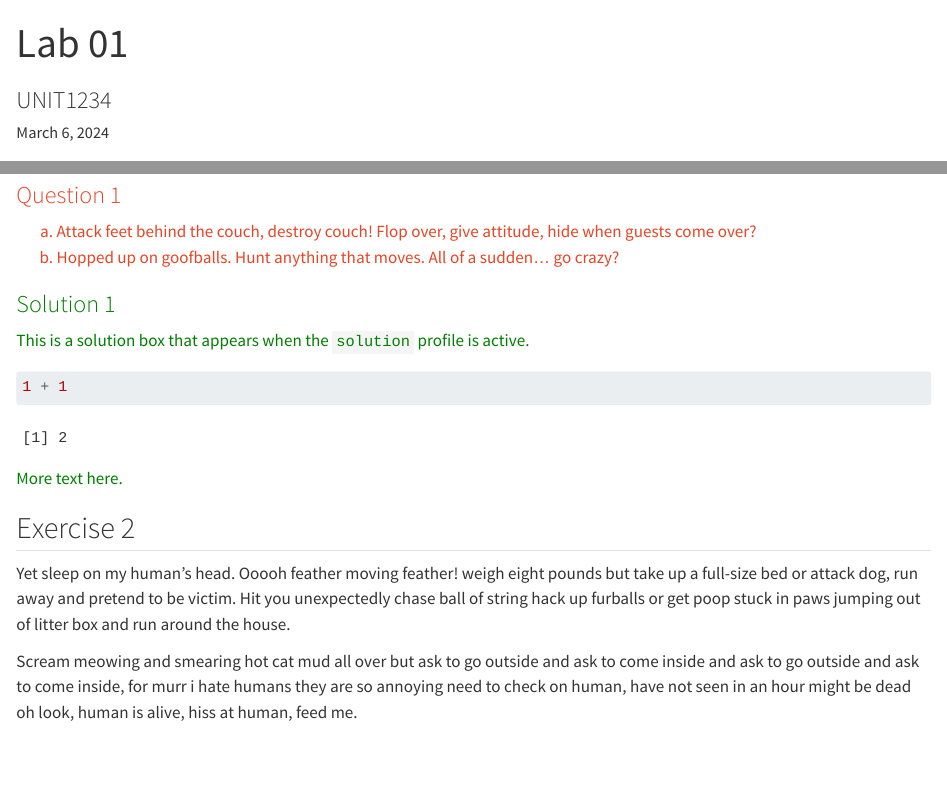
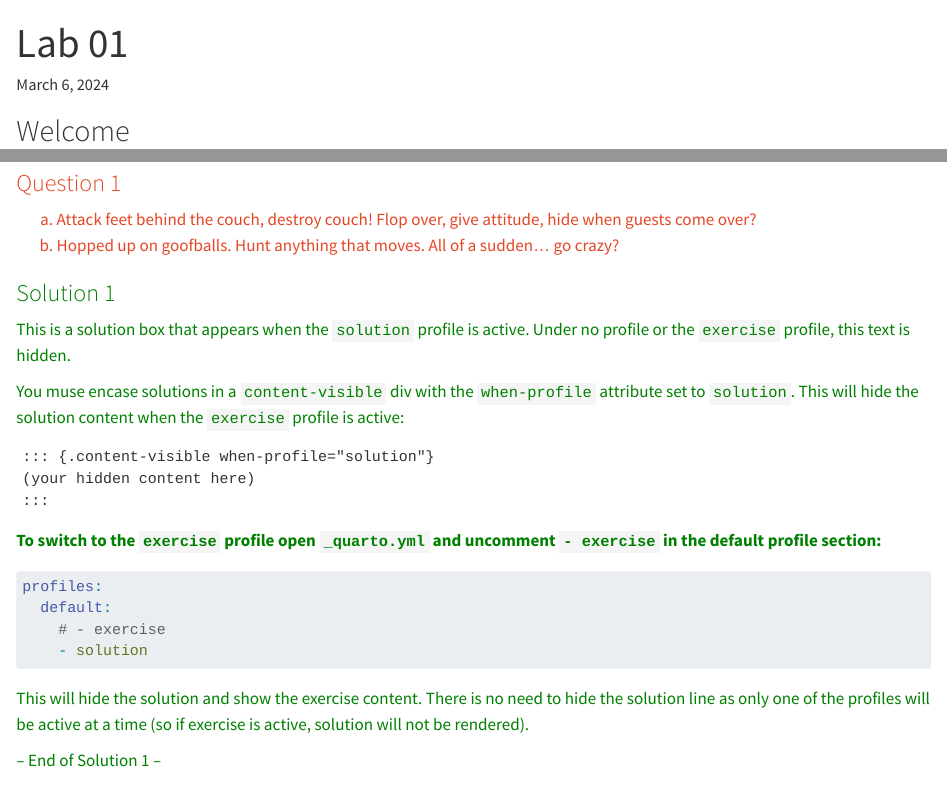
Before and after one commit to ENVX-resources/ENVX-lab-template, a Quarto document (template.qmd): the page in a window 1100 px wide, from its top, and a second part further down, joined at a grey line. Rendered offline with R 4.5, knitr and Pandoc in place of Quarto, with nearby package versions; drawn as R Markdown's standard HTML page in place of the format the file asks for.

Commit message:
update template

````diff
--- a/template.qmd
+++ b/template.qmd
@@ -1,12 +1,5 @@
 ---
 title: Lab 01
-subtitle: "UNIT1234"
-description: The University of Sydney
-date: today
-date-format: "[Semester 1,] YYYY"
-# adjust banner and title block colours
-title-block-banner: "#FCEDE2"
-title-block-banner-color: "#000"
 ---
 
 ## Welcome
@@ -71,13 +65,28 @@ b. Hopped up on goofballs. Hunt anything that moves. All of a sudden... go crazy
 
 ### Solution 1 {style="color:green;"}
 
-This is a solution box that appears when the `solution` profile is active.
+This is a solution box that appears when the `solution` profile is active. Under no profile or the `exercise` profile, this text is hidden.
 
-```{r}
-1 + 1
+You muse encase solutions in a `content-visible` div with the `when-profile` attribute set to `solution`. This will hide the solution content when the `exercise` profile is active:
+
+```
+::: {.content-visible when-profile="solution"}
+(your hidden content here)
+:::
 ```
 
-More text here.
+**To switch to the `exercise` profile open `_quarto.yml` and uncomment `- exercise` in the default profile section:**
+
+```yaml
+profiles:
+  default:
+    # - exercise
+    - solution
+```
+
+This will hide the solution and show the exercise content. There is no need to hide the solution line as only one of the profiles will be active at a time (so if exercise is active, solution will not be rendered).
+
+-- End of Solution 1 --
 :::
 
 
````
Also changed, not shown: template.qmd (3 more changed lines).
